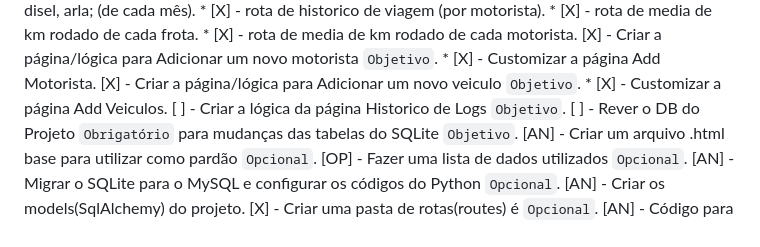
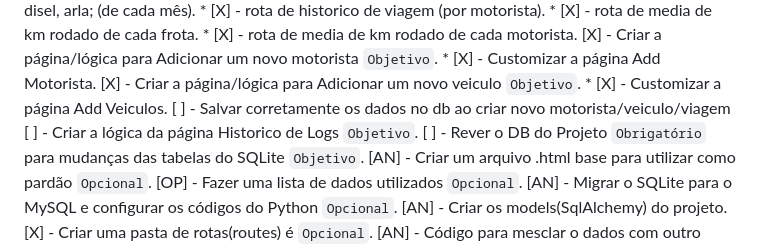
Before and after one commit to rafgam10/Projeto-Telemetria, a Markdown page: Lista_de_Tarefas.md, the part around the change. Drawn GitHub-style.

Commit message:
add nova tarefa

```diff
--- a/Lista_de_Tarefas.md
+++ b/Lista_de_Tarefas.md
@@ -72,6 +72,7 @@
     * [X] - Customizar a página Add Motorista.
 [X] - Criar a página/lógica para Adicionar um novo veiculo `Objetivo`.
     * [X] - Customizar a página Add Veiculos.
+[ ] - Salvar corretamente os dados no db ao criar novo motorista/veiculo/viagem
 [ ] - Criar a lógica da página Historico de Logs `Objetivo`.
 [ ] - Rever o DB do Projeto `Obrigatório` para mudanças das tabelas do SQLite `Objetivo`.
 [AN] - Criar um arquivo .html base para utilizar como pardão `Opcional`.
```
